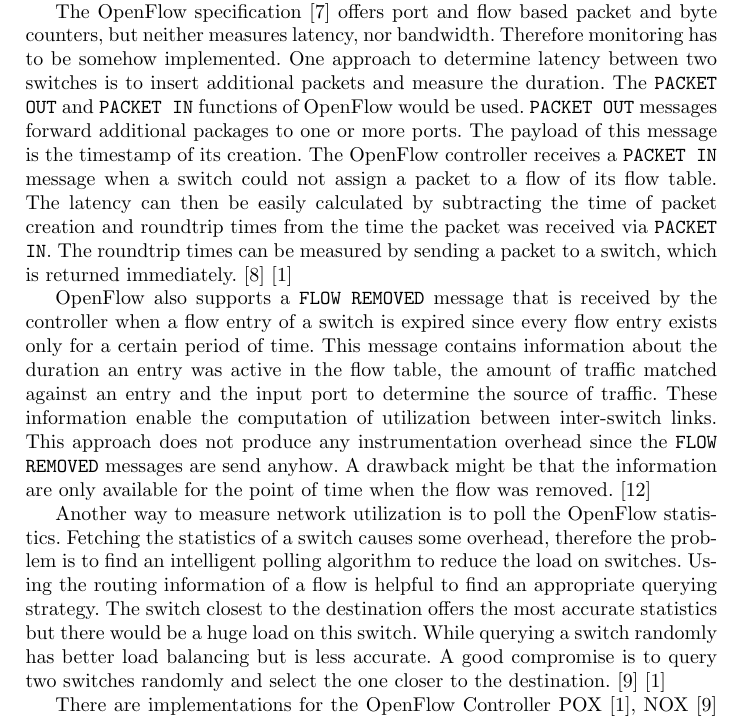
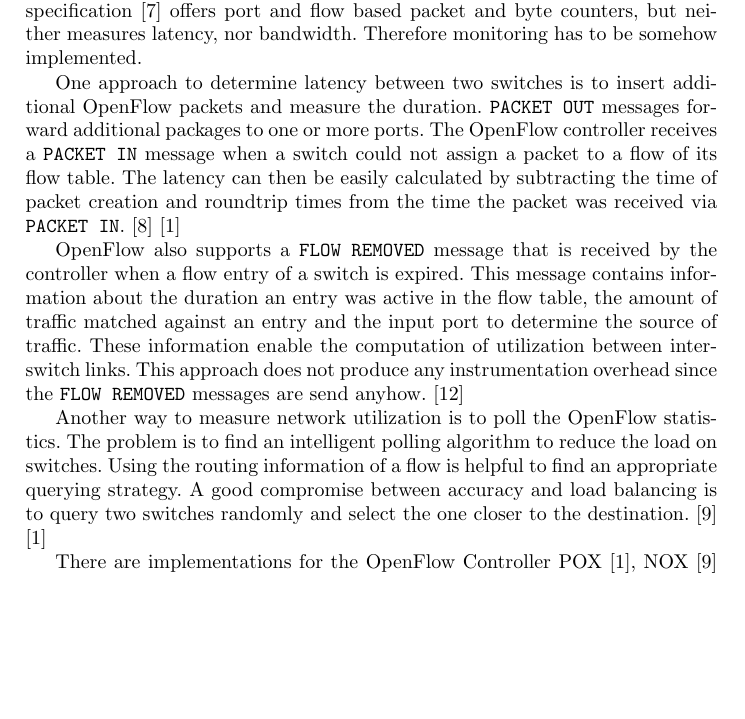
Before and after one commit to dos-group/vs.msc.ws14, a LaTeX paper (paper/llncs.tex, which reads paper/sections/implementation.tex): part of page 9 of 13, cut so that both start at the same text, the shorter picture padded with empty space. Compiled offline with pdfLaTeX.

Commit message:
shorten future work - traffic

```diff
--- a/paper/sections/implementation.tex
+++ b/paper/sections/implementation.tex
@@ -178,37 +178,29 @@ the same topology at the same time.
 \subsection{Future Work}
 \subsubsection{Traffic Properties}
 Monitoring would enable better scheduling and flow programming by taking latency and network
-utilization into account.
+utilization into account. The OpenFlow specification \cite{openflow} offers port and flow based
+packet and byte counters, but neither measures latency, nor bandwidth. Therefore monitoring has to
+be somehow implemented.
 
-The OpenFlow specification \cite{openflow} offers port and flow based packet and byte counters, but
-neither measures latency, nor bandwidth. Therefore monitoring has to be somehow implemented.  One
-approach to determine latency between two switches is to insert additional packets and measure the
-duration. The \texttt{PACKET OUT} and \texttt{PACKET IN} functions of OpenFlow would be used.
-\texttt{PACKET OUT} messages forward additional packages to one or more ports. The payload of this
-message is the timestamp of its creation. The OpenFlow controller receives a \texttt{PACKET IN}
-message when a switch could not assign a packet to a flow of its flow table. The latency can then be
-easily calculated by subtracting the time of packet creation and roundtrip times from the time the
-packet was received via \texttt{PACKET IN}. The roundtrip times can be measured by sending a packet
-to a switch, which is returned immediately.
-\cite{monitoringlatency} \cite{opennetmon}
+One approach to determine latency between two switches is to insert additional OpenFlow packets and
+measure the duration.  \texttt{PACKET OUT} messages forward additional packages to one or more
+ports.  The OpenFlow controller receives a \texttt{PACKET IN} message when a switch could not assign
+a packet to a flow of its flow table. The latency can then be easily calculated by subtracting the
+time of packet creation and roundtrip times from the time the packet was received via \texttt{PACKET
+IN}. \cite{monitoringlatency} \cite{opennetmon}
 
 OpenFlow also supports a \texttt{FLOW REMOVED} message that is received by the controller when a
-flow entry of a switch is expired since every flow entry exists only for a certain period of time.
-This message contains information about the duration an entry was active in the flow table, the
-amount of traffic matched against an entry and the input port to determine the source of traffic.
-These information enable the computation of utilization between inter-switch links. This approach
-does not produce any instrumentation overhead since the \texttt{FLOW REMOVED} messages are send
-anyhow. A drawback might be that the information are only available for the point of time when the
-flow was removed.
-\cite{flowsense}
+flow entry of a switch is expired. This message contains information about the duration an entry
+was active in the flow table, the amount of traffic matched against an entry and the input port to
+determine the source of traffic.  These information enable the computation of utilization between
+inter-switch links. This approach does not produce any instrumentation overhead since the
+\texttt{FLOW REMOVED} messages are send anyhow. \cite{flowsense}
 
-Another way to measure network utilization is to poll the OpenFlow statistics. Fetching the
-statistics of a switch causes some overhead, therefore the problem is to find an intelligent polling
-algorithm to reduce the load on switches. Using the routing information of a flow is helpful to find
-an appropriate querying strategy. The switch closest to the destination offers the most accurate
-statistics but there would be a huge load on this switch. While querying a switch randomly has
-better load balancing but is less accurate. A good compromise is to query two switches randomly and
-select the one closer to the destination. \cite{opentm} \cite{opennetmon}
+Another way to measure network utilization is to poll the OpenFlow statistics. The problem is to
+find an intelligent polling algorithm to reduce the load on switches. Using the routing information
+of a flow is helpful to find an appropriate querying strategy.  A good compromise between accuracy
+and load balancing is to query two switches randomly and select the one closer to the destination.
+\cite{opentm} \cite{opennetmon}
 
 There are implementations for the OpenFlow Controller POX \cite{opennetmon}, NOX \cite{opentm} and
 Floodlight \cite {flowsense}.
```
